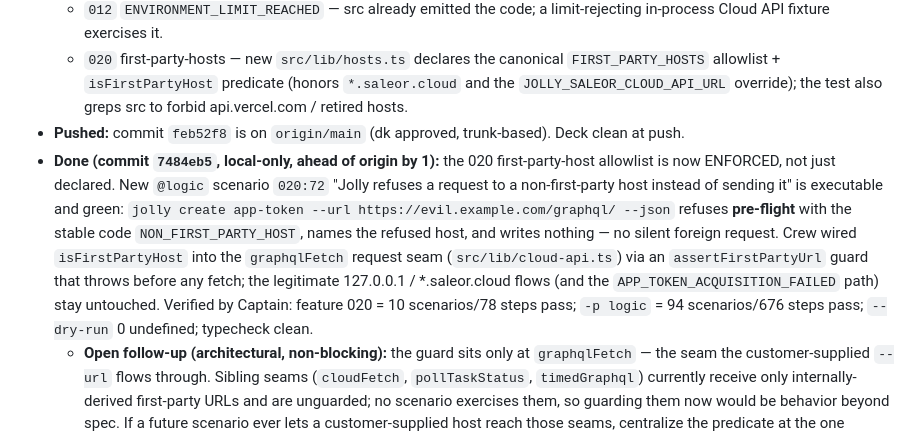
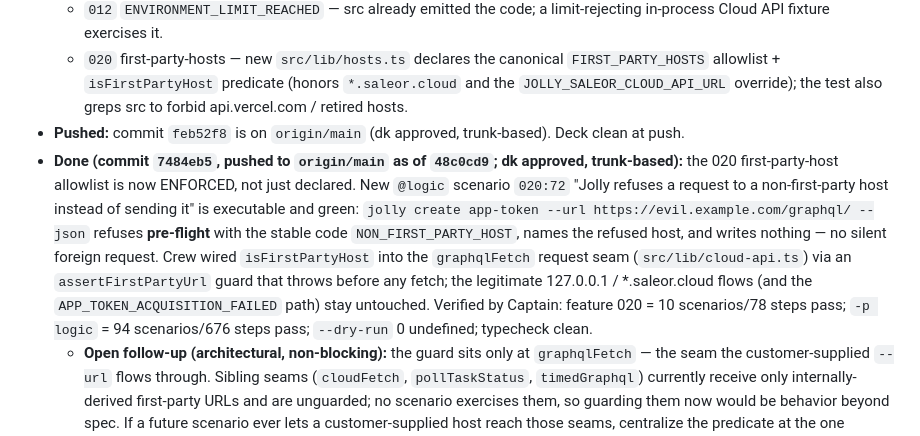
Before and after one commit to dmytri/jolly, a Markdown page: CAPTAIN.md, the part around the change. GitHub-like rendering.

Commit message:
Captain notes: mark 020 enforcement pushed to origin/main
Co-Authored-By: Claude Opus 4.8 (1M context) <noreply@anthropic.com>

```diff
--- a/CAPTAIN.md
+++ b/CAPTAIN.md
@@ -25,7 +25,7 @@ Only Captain may read or edit this file. QM, Crew, and Bosun must not. Binding b
   - `012` `ENVIRONMENT_LIMIT_REACHED` — src already emitted the code; a limit-rejecting in-process Cloud API fixture exercises it.
   - `020` first-party-hosts — new `src/lib/hosts.ts` declares the canonical `FIRST_PARTY_HOSTS` allowlist + `isFirstPartyHost` predicate (honors `*.saleor.cloud` and the `JOLLY_SALEOR_CLOUD_API_URL` override); the test also greps src to forbid api.vercel.com / retired hosts.
 - **Pushed:** commit `feb52f8` is on `origin/main` (dk approved, trunk-based). Deck clean at push.
-- **Done (commit `7484eb5`, local-only, ahead of origin by 1):** the 020 first-party-host allowlist is now ENFORCED, not just declared. New `@logic` scenario `020:72` "Jolly refuses a request to a non-first-party host instead of sending it" is executable and green: `jolly create app-token --url https://evil.example.com/graphql/ --json` refuses **pre-flight** with the stable code `NON_FIRST_PARTY_HOST`, names the refused host, and writes nothing — no silent foreign request. Crew wired `isFirstPartyHost` into the `graphqlFetch` request seam (`src/lib/cloud-api.ts`) via an `assertFirstPartyUrl` guard that throws before any fetch; the legitimate 127.0.0.1 / *.saleor.cloud flows (and the `APP_TOKEN_ACQUISITION_FAILED` path) stay untouched. Verified by Captain: feature 020 = 10 scenarios/78 steps pass; `-p logic` = 94 scenarios/676 steps pass; `--dry-run` 0 undefined; typecheck clean.
+- **Done (commit `7484eb5`, pushed to `origin/main` as of `48c0cd9`; dk approved, trunk-based):** the 020 first-party-host allowlist is now ENFORCED, not just declared. New `@logic` scenario `020:72` "Jolly refuses a request to a non-first-party host instead of sending it" is executable and green: `jolly create app-token --url https://evil.example.com/graphql/ --json` refuses **pre-flight** with the stable code `NON_FIRST_PARTY_HOST`, names the refused host, and writes nothing — no silent foreign request. Crew wired `isFirstPartyHost` into the `graphqlFetch` request seam (`src/lib/cloud-api.ts`) via an `assertFirstPartyUrl` guard that throws before any fetch; the legitimate 127.0.0.1 / *.saleor.cloud flows (and the `APP_TOKEN_ACQUISITION_FAILED` path) stay untouched. Verified by Captain: feature 020 = 10 scenarios/78 steps pass; `-p logic` = 94 scenarios/676 steps pass; `--dry-run` 0 undefined; typecheck clean.
   - **Open follow-up (architectural, non-blocking):** the guard sits only at `graphqlFetch` — the seam the customer-supplied `--url` flows through. Sibling seams (`cloudFetch`, `pollTaskStatus`, `timedGraphql`) currently receive only internally-derived first-party URLs and are unguarded; no scenario exercises them, so guarding them now would be behavior beyond spec. If a future scenario ever lets a customer-supplied host reach those seams, centralize the predicate at the one canonical request choke point rather than spreading `assertFirstPartyUrl` calls.
   - `002` deployed-storefront serves catalog + cart — `@sandbox`, gated on `HARNESS_DEPLOYED_STOREFRONT_URL` + the served store's endpoint; steps are defined and skip-not-fail locally (no live deploy to point at). Not part of `7484eb5`; awaits the live acceptance pass below.
 - **Remaining outbound work:** publish `@dk/jolly@0.6.1`, then run one real paste→live-store acceptance pass on a clean machine to the feature 002 operational-readiness bar — deployed URL works, browsing/cart against Saleor Cloud, checkout reaches the Stripe test payment step, and `jolly doctor` checkout probe passes. Prefer a fresh blank Saleor environment; a non-blank store makes configurator deploy block honestly instead of applying.
```
